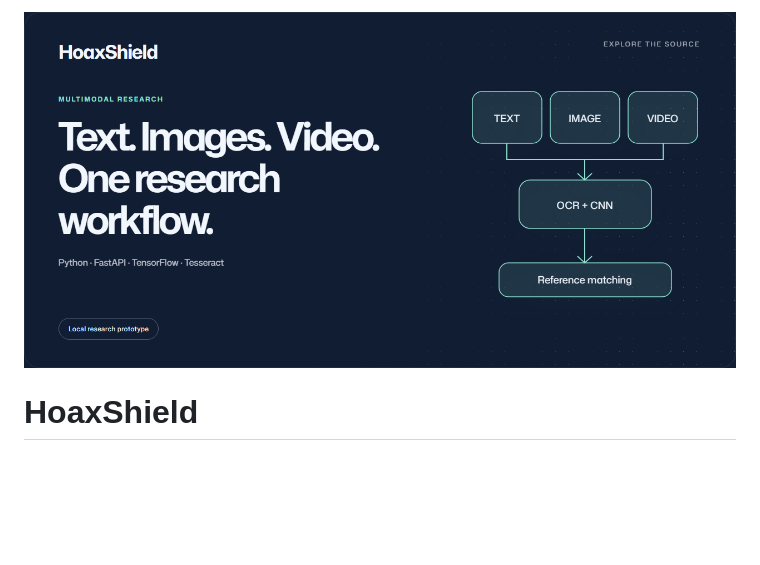
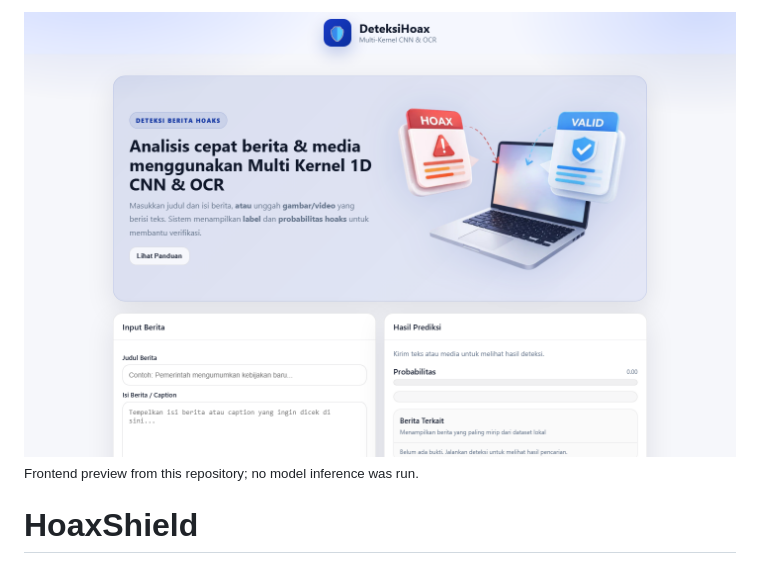
Before and after one commit to EGYYFZA/multimodal-cnn-ocr, a Markdown page: README.md, the part around the change. GitHub-like rendering; pictures changed too: .github/media/cover.png; blank space fills up the shorter version.

Commit message:
docs: use authentic project assets and interface previews (#15)

```diff
--- a/README.md
+++ b/README.md
@@ -1,4 +1,6 @@
-<img src=".github/media/cover.png" alt="HoaxShield — multimodal research" width="1280">
+<img src=".github/media/cover.png" alt="DeteksiHoax frontend with an empty news form" width="1280">
+
+<sub>Frontend preview from this repository; no model inference was run.</sub>
 
 # HoaxShield
 
```
